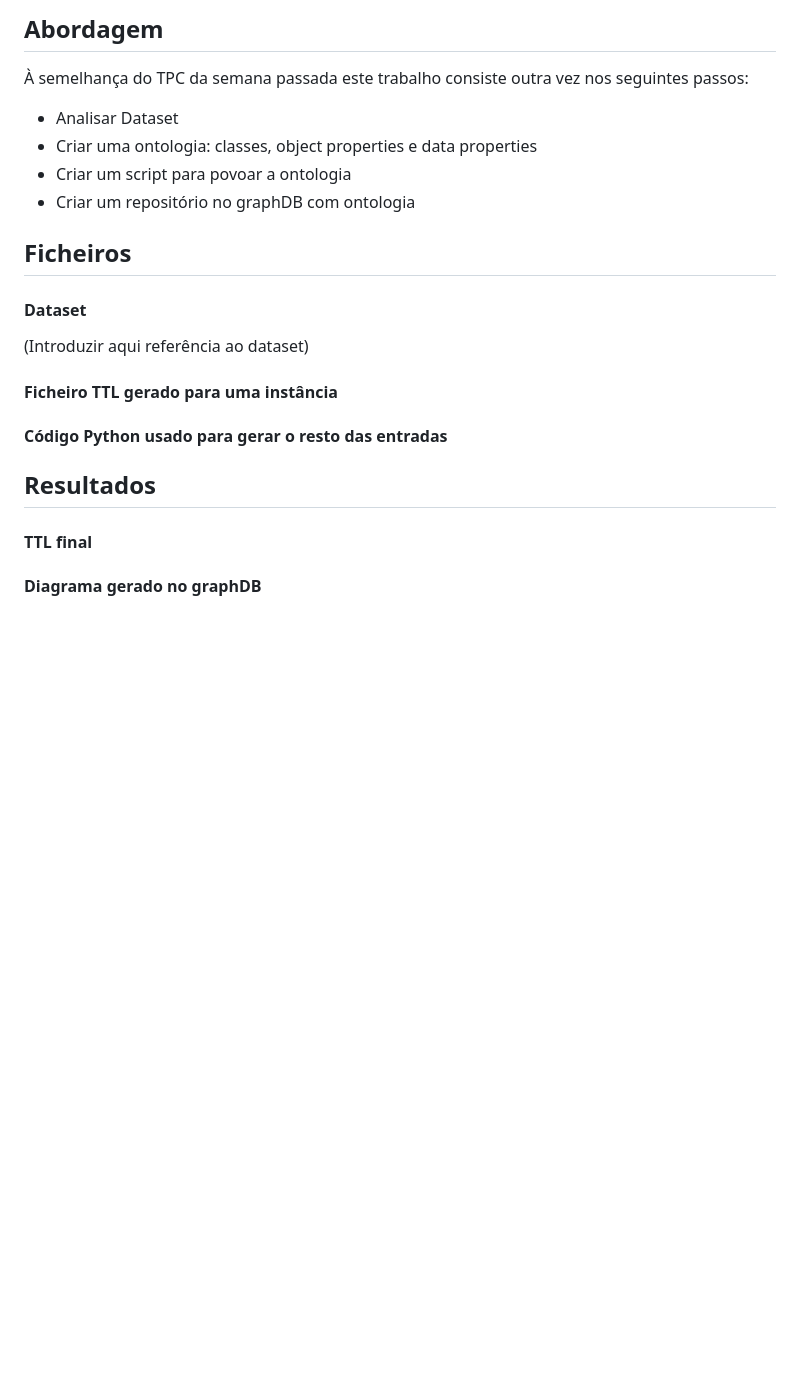
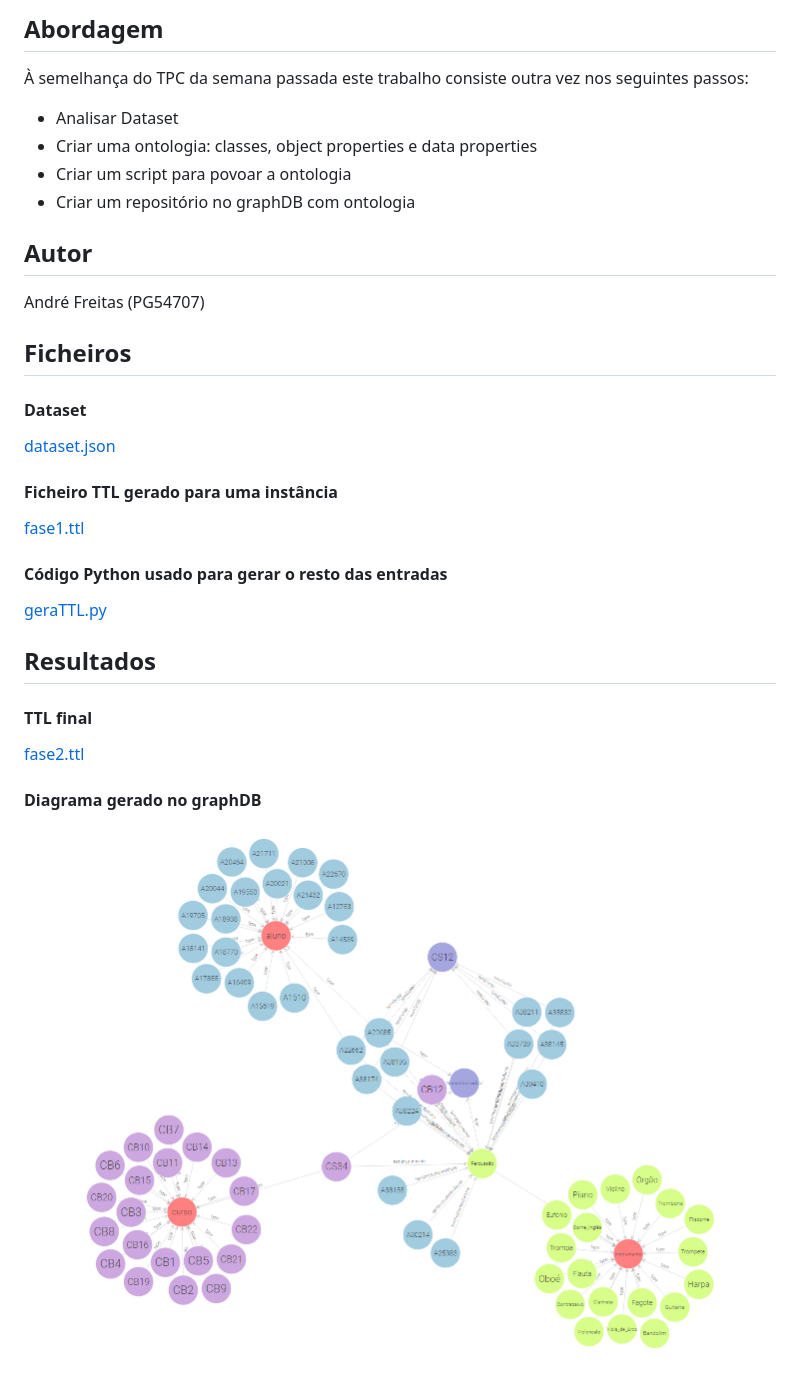
Before and after one commit to justAndre02/RPCW2024, a Markdown page: TPC2/Readme.md, the part around the change. Rendered like a GitHub page; pictures changed too: TPC2/GráficoOntologia.png (added); blank space fills up the shorter version.

Commit message:
TPC2 feito

```diff
--- a/TPC2/Readme.md
+++ b/TPC2/Readme.md
@@ -1,19 +1,26 @@
-## Abordagem ##
+## Abordagem
 À semelhança do TPC da semana passada este trabalho consiste outra vez nos seguintes passos:
 * Analisar Dataset
 * Criar uma ontologia: classes, object properties e data properties
 * Criar um script para povoar a ontologia
 * Criar um repositório no graphDB com ontologia
 
-## Ficheiros ##
-#### Dataset ####
-(Introduzir aqui referência ao dataset)
+## Autor
+André Freitas (PG54707)
 
-#### Ficheiro TTL gerado para uma instância ####
+## Ficheiros
+#### Dataset
+[dataset.json](dataset.json)
 
-#### Código Python usado para gerar o resto das entradas ####
+#### Ficheiro TTL gerado para uma instância
+[fase1.ttl](fase1.ttl)
 
-## Resultados ##
-#### TTL final ####
+#### Código Python usado para gerar o resto das entradas
+[geraTTL.py](geraTTL.py)
 
-#### Diagrama gerado no graphDB ####
+## Resultados
+#### TTL final
+[fase2.ttl](fase2.ttl)
+
+#### Diagrama gerado no graphDB
+![GráficoOntologia](GráficoOntologia.png)
```
